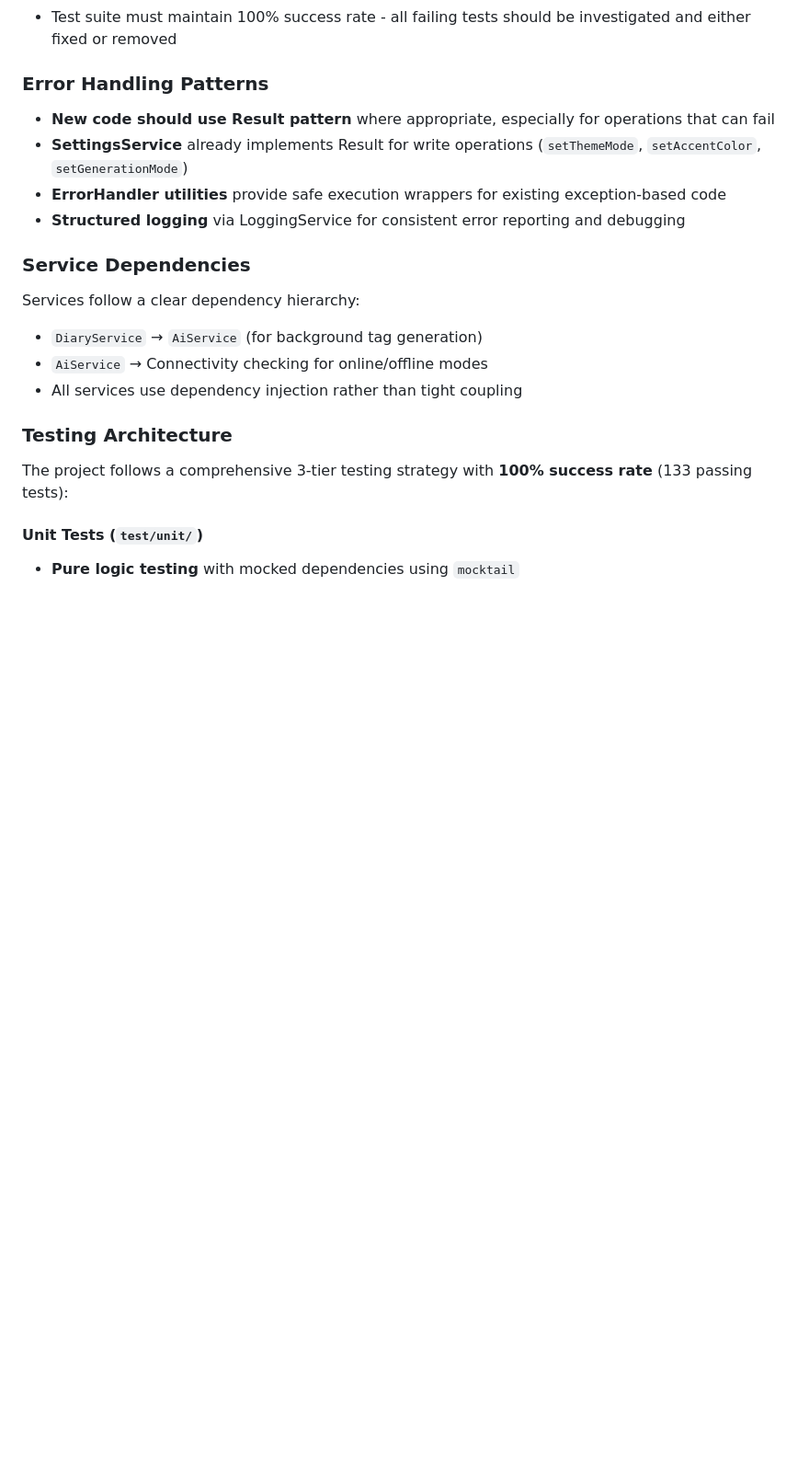
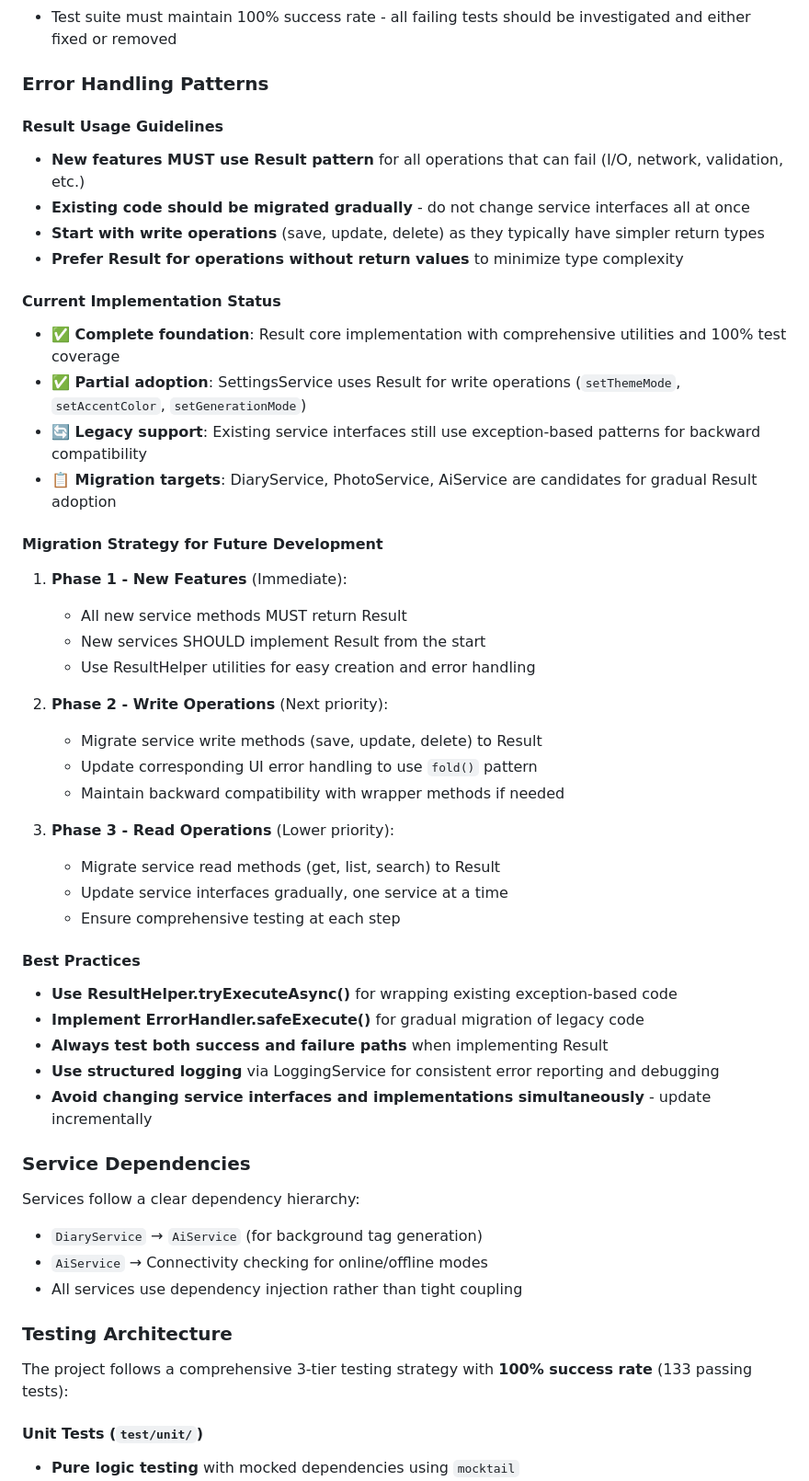
Before and after one commit to dai175/smart_photo_diary, a Markdown page: CLAUDE.md, the part around one of its changes. Shown at 92% size. Drawn GitHub-style; blank space fills up the shorter version.

Commit message:
docs: add comprehensive Result<T> migration strategy and usage guidelines to CLAUDE.md
Enhance CLAUDE.md with detailed guidance for future Result<T> adoption:

Migration Strategy:
- Add phased approach for Result<T> adoption (new features → write ops → read ops)
- Document current implementation status and migration targets
- Provide clear guidelines for when and how to use Result<T> pattern

Usage Guidelines:
- Mandate Result<T> for all new features that can fail
- Recommend gradual migration starting with write operations
- Specify preference for Result<void> to minimize type complexity
- Include specific utility recommendations (ResultHelper, ErrorHandler)

Lessons Learned:
- Document failed wholesale interface change attempt (221 analyze errors)
- Highlight successful SettingsService partial migration as template
- Emphasize importance of incremental changes and comprehensive testing
- Provide clear best practices to prevent future migration issues

Benefits:
- Future developers will understand Result<T> adoption strategy
- Prevents repetition of migration mistakes
- Establishes clear patterns for consistent codebase evolution
- Enables confident adoption of functional error handling patterns

🤖 Generated with [Claude Code](https://claude.ai/code)

Co-Authored-By: Claude <noreply@anthropic.com>

```diff
--- a/CLAUDE.md
+++ b/CLAUDE.md
@@ -182,10 +182,41 @@ Always run `fvm dart run build_runner build` after modifying Hive model classes
 - Test suite must maintain 100% success rate - all failing tests should be investigated and either fixed or removed
 
 ### Error Handling Patterns
-- **New code should use Result<T> pattern** where appropriate, especially for operations that can fail
-- **SettingsService** already implements Result<T> for write operations (`setThemeMode`, `setAccentColor`, `setGenerationMode`)
-- **ErrorHandler utilities** provide safe execution wrappers for existing exception-based code
-- **Structured logging** via LoggingService for consistent error reporting and debugging
+
+#### Result<T> Usage Guidelines
+- **New features MUST use Result<T> pattern** for all operations that can fail (I/O, network, validation, etc.)
+- **Existing code should be migrated gradually** - do not change service interfaces all at once
+- **Start with write operations** (save, update, delete) as they typically have simpler return types
+- **Prefer Result<void> for operations without return values** to minimize type complexity
+
+#### Current Implementation Status
+- **✅ Complete foundation**: Result<T> core implementation with comprehensive utilities and 100% test coverage
+- **✅ Partial adoption**: SettingsService uses Result<T> for write operations (`setThemeMode`, `setAccentColor`, `setGenerationMode`)
+- **🔄 Legacy support**: Existing service interfaces still use exception-based patterns for backward compatibility
+- **📋 Migration targets**: DiaryService, PhotoService, AiService are candidates for gradual Result<T> adoption
+
+#### Migration Strategy for Future Development
+1. **Phase 1 - New Features** (Immediate):
+   - All new service methods MUST return Result<T>
+   - New services SHOULD implement Result<T> from the start
+   - Use ResultHelper utilities for easy creation and error handling
+
+2. **Phase 2 - Write Operations** (Next priority):
+   - Migrate service write methods (save, update, delete) to Result<T>
+   - Update corresponding UI error handling to use `fold()` pattern
+   - Maintain backward compatibility with wrapper methods if needed
+
+3. **Phase 3 - Read Operations** (Lower priority):
+   - Migrate service read methods (get, list, search) to Result<T>
+   - Update service interfaces gradually, one service at a time
+   - Ensure comprehensive testing at each step
+
+#### Best Practices
+- **Use ResultHelper.tryExecuteAsync()** for wrapping existing exception-based code
+- **Implement ErrorHandler.safeExecute()** for gradual migration of legacy code
+- **Always test both success and failure paths** when implementing Result<T>
+- **Use structured logging** via LoggingService for consistent error reporting and debugging
+- **Avoid changing service interfaces and implementations simultaneously** - update incrementally
 
 ### Service Dependencies
 Services follow a clear dependency hierarchy:
```
Also changed, not shown: other parts of CLAUDE.md (+13 -6 lines).
